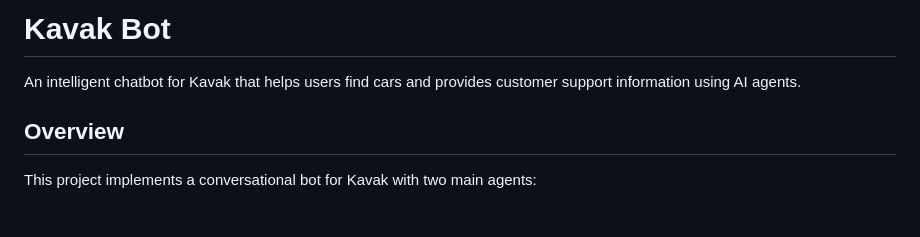
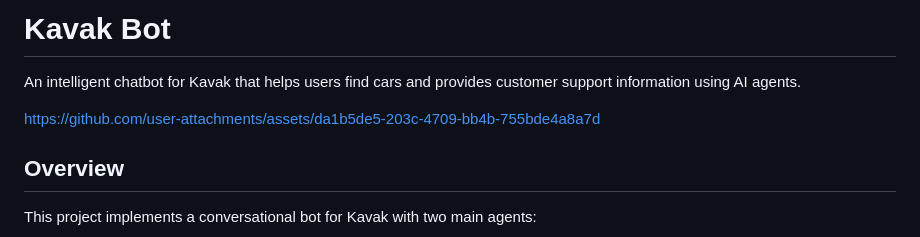
Before and after one commit to iamdanie/cs_agents, a Markdown page: README.md, the part around the change. GitHub-like rendering; blank space fills up the shorter version.

```diff
--- a/README.md
+++ b/README.md
@@ -1,6 +1,8 @@
 # Kavak Bot
 
 An intelligent chatbot for Kavak that helps users find cars and provides customer support information using AI agents.
+
+https://github.com/user-attachments/assets/da1b5de5-203c-4709-bb4b-755bde4a8a7d
 
 ## Overview
 
```
